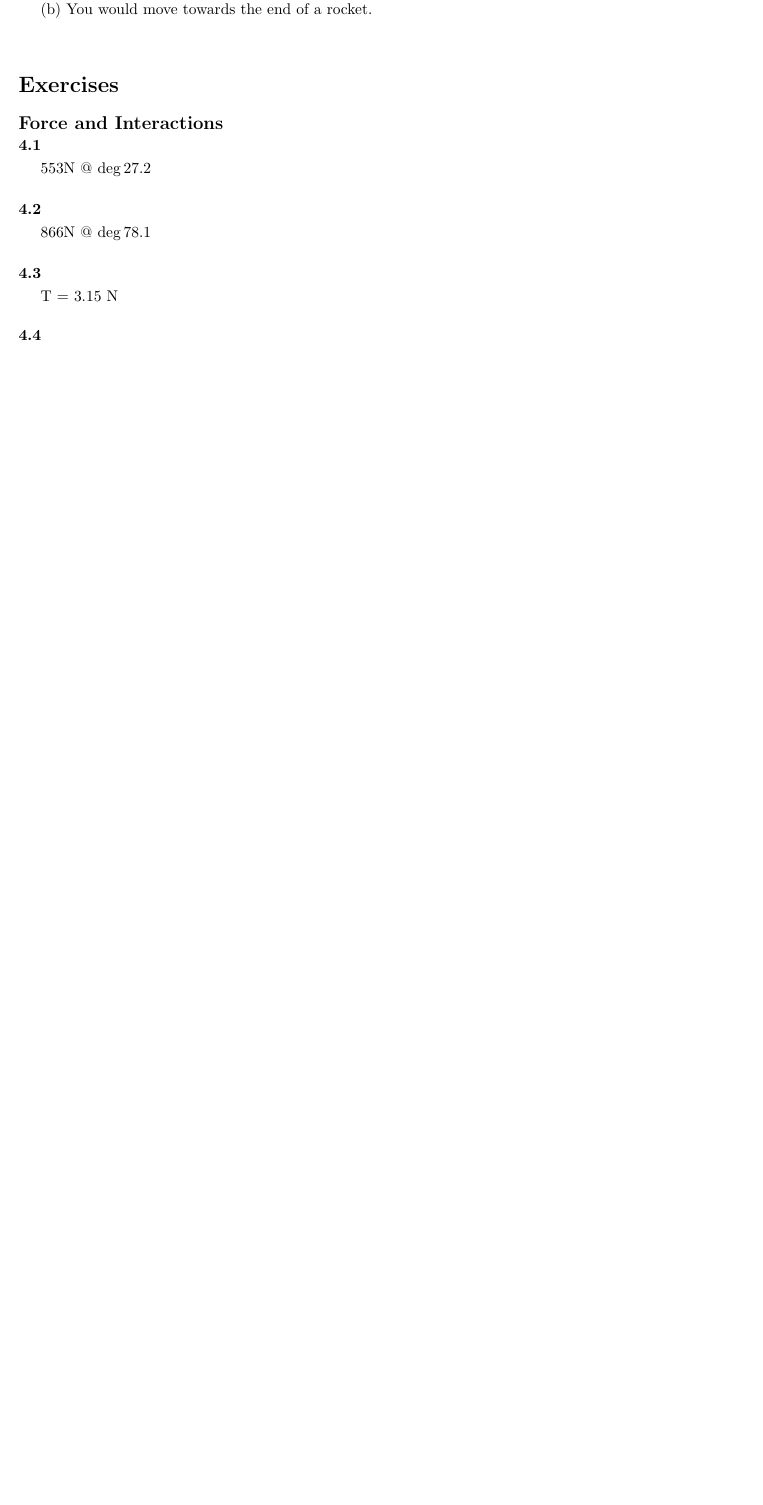
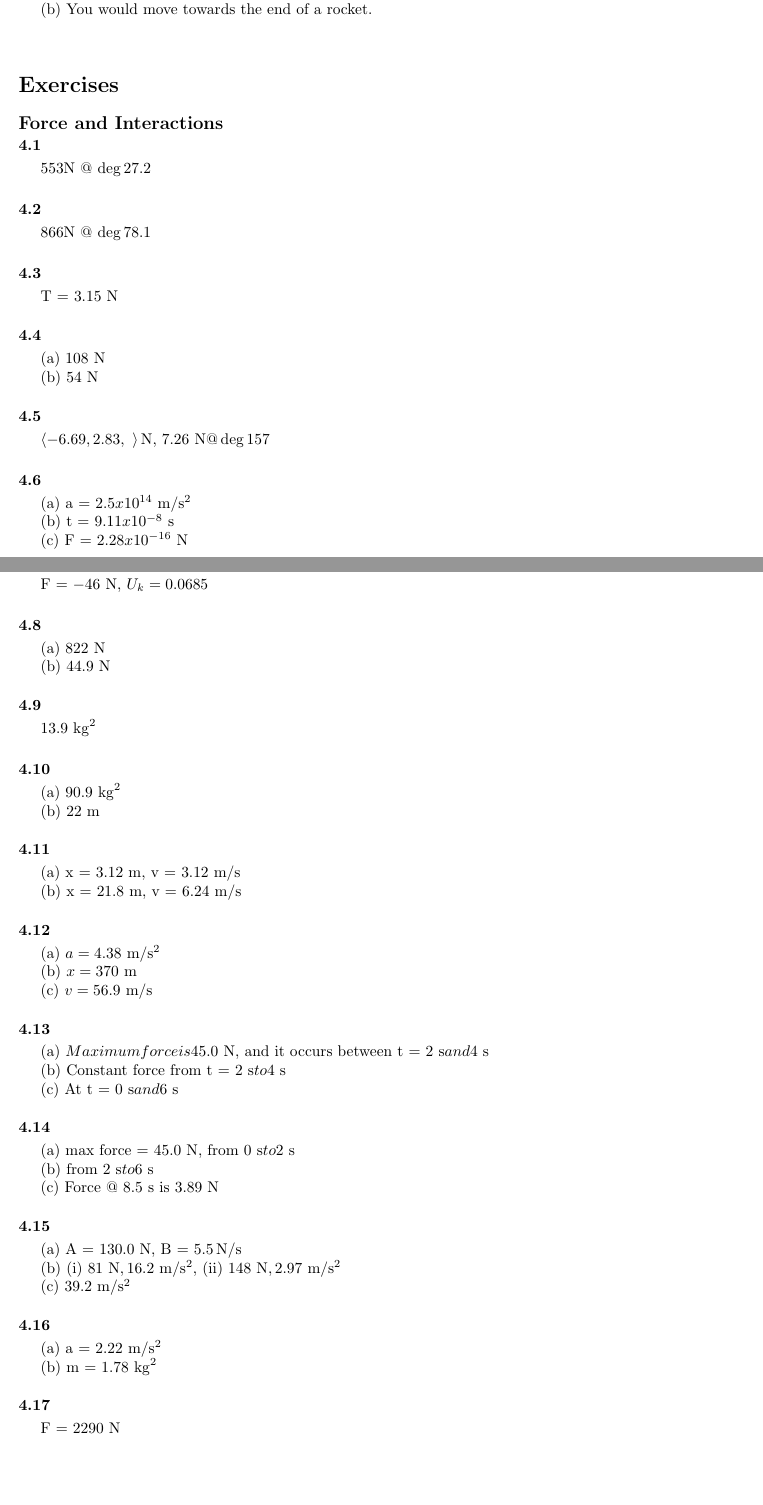
Before and after one commit to deathly809/physics-problems, a LaTeX thesis (problems.tex, which reads parts/mechanics/chapter4.tex): part of page 37 of 88 before the commit and two parts of pages 37 and 38 of 88 after it, the two joined at a grey line, cut so that both start at the same text, the shorter picture padded with empty space. Compiled offline with pdfLaTeX.

Commit message:
Added chapter 4 exercises

```diff
--- a/parts/mechanics/chapter4.tex
+++ b/parts/mechanics/chapter4.tex
@@ -147,72 +147,87 @@
 
 % 4.4
 \exercise{
-
+	(a) $\force{108}$ \\
+	(b) $\force{54}$
 }
 
 % 4.5
 \exercise{
-
+	$\force{\vT{-6.69,2.83}}$, $\force{7.26} @ \deg{157}$
 }
 
 % 4.6
 \exercise{
-
+	(a) a = $\acceleration{2.5x10^{14}}$ \\
+	(b) t = $\seconds{9.11x10^{-8}}$ \\
+	(c) F = $\force{2.28x10^{-16}}$
 }
 
 % 4.7
 \exercise{
-
+	F = $\force{-46}$, $U_k = 0.0685$
 }
 
 % 4.8
 \exercise{
-
+	(a) $\force{822}$ \\
+	(b) $\force{44.9}$
 }
 
 % 4.9
 \exercise{
-
+	$\mass{13.9}$
 }
 
 % 4.10
 \exercise{
-
+	(a) $\mass{90.9}$ \\
+	(b) $\distance{22}$
 }
 
 % 4.11
 \exercise{
-
+	(a) x = $\distance{3.12}$, v = $\velocity{3.12}$ \\
+	(b) x = $\distance{21.8}$, v = $\velocity{6.24}$
 }
 
 % 4.12
 \exercise{
-
+	(a) $a = \acceleration{4.38}$ \\
+	(b) $x = \distance{370}$ \\
+	(c) $v = \velocity{56.9}$
 }
 
 % 4.13
 \exercise{
-
+	(a) $Maximum force is\force{45.0}$, and it occurs between t = $\seconds{2} and \seconds{4}$ \\
+	(b) Constant force from t = $\seconds{2} to \seconds{4}$ \\
+	(c) At t = $\seconds{0} and \seconds{6}$
 }
 
 % 4.14
 \exercise{
-
+	(a) max force = $\force{45.0}$, from $\seconds{0} to \seconds{2}$ \\
+	(b) from $\seconds{2} to \seconds{6}$ \\
+	(c) Force @ $\seconds{8.5}$ is $\force{3.89}$
 }
 
 % 4.15
 \exercise{
-
+	(a) A = $\force{130.0}$, B = $\SI{5.5}{\newton/\second}$ \\
+	(b) (i) $\force{81}, \acceleration{16.2}$,  (ii) $\force{148}, \acceleration{2.97}$ \\
+	(c) $\acceleration{39.2}$
 }
 
 % 4.16
 \exercise{
-
+	(a) a =  $\acceleration{2.22}$ \\
+	(b) m = $\mass{1.78}$
 }
 
 % 4.17
 \exercise{
-
+	F = $\force{2290}$
 }
 
 % 4.18
```
Also changed, not shown: parts/mechanics/chapter2.tex (+1 -1 lines), parts/mechanics/chapter4.tex (78 more changed lines).
